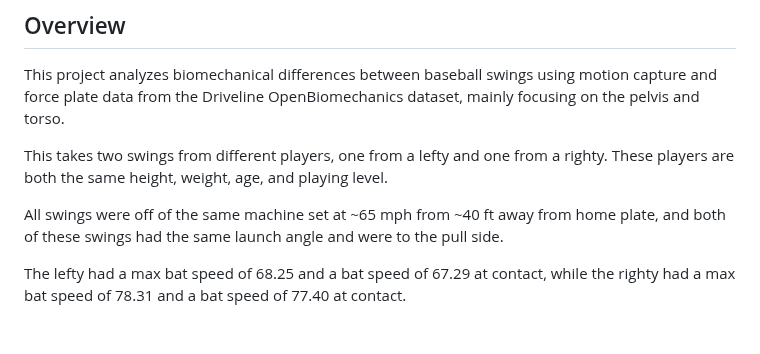
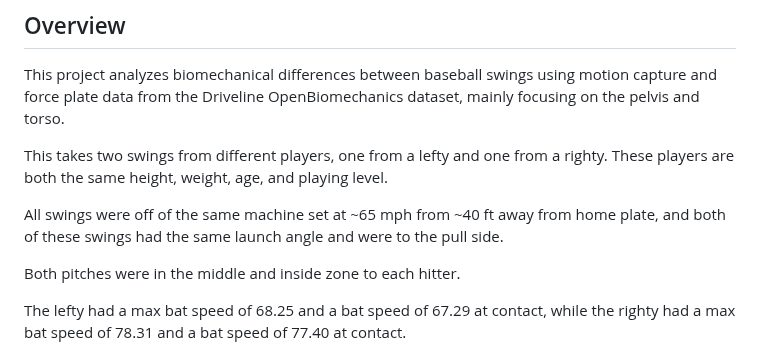
Before and after one commit to JacobChin/Baseball-Projects, a Markdown page: Swing-Biomech-Analysis/README.md, the part around the change. Rendered like a GitHub page; blank space fills up the shorter version.

```diff
--- a/Swing-Biomech-Analysis/README.md
+++ b/Swing-Biomech-Analysis/README.md
@@ -11,6 +11,8 @@ This project analyzes biomechanical differences between baseball swings using mo
 This takes two swings from different players, one from a lefty and one from a righty. These players are both the same height, weight, age, and playing level.
 
 All swings were off of the same machine set at ~65 mph from ~40 ft away from home plate, and both of these swings had the same launch angle and were to the pull side.
+
+Both pitches were in the middle and inside zone to each hitter.
 
 The lefty had a max bat speed of 68.25 and a bat speed of 67.29 at contact, while the righty had a max bat speed of 78.31 and a bat speed of 77.40 at contact.
 
```
